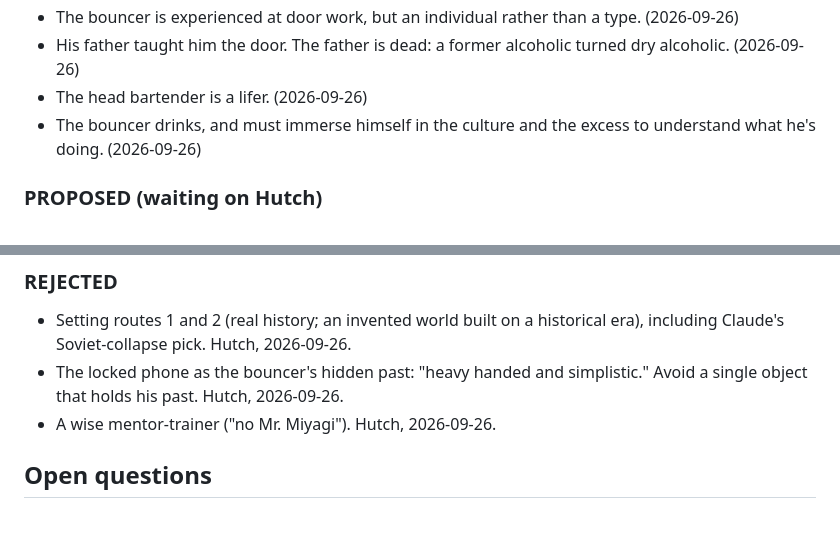
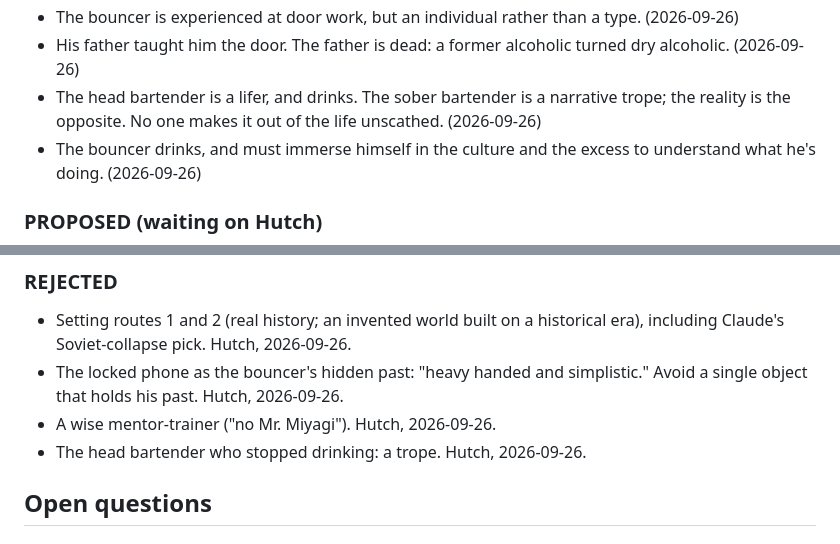
Before and after one commit to justinfaubert/the-bouncer, a Markdown page: bible/05_LOG.md, 2 parts joined by grey strips. GitHub-like rendering.

Commit message:
Log: nobody makes it out unscathed; the bartender drinks
Co-Authored-By: Claude Opus 5.5 (1M context) <noreply@anthropic.com>
Claude-Session: https://claude.ai/code/session_019MEjUwepCSbeubT9UNTy6L

```diff
--- a/bible/05_LOG.md
+++ b/bible/05_LOG.md
@@ -36,7 +36,7 @@ Update this file at the end of every session: add a session entry, move items be
 - The bouncer is a regular-ish big guy, not a hulking steroid type: thoughtful and self-aware enough to catch and engage with the details the game throws at him. Many real bouncers have a violent disposition and aggressive style; he isn't built as that type. (2026-09-26)
 - The bouncer is experienced at door work, but an individual rather than a type. (2026-09-26)
 - His father taught him the door. The father is dead: a former alcoholic turned dry alcoholic. (2026-09-26)
-- The head bartender is a lifer. (2026-09-26)
+- The head bartender is a lifer, and drinks. The sober bartender is a narrative trope; the reality is the opposite. No one makes it out of the life unscathed. (2026-09-26)
 - The bouncer drinks, and must immerse himself in the culture and the excess to understand what he's doing. (2026-09-26)
 
 ### PROPOSED (waiting on Hutch)
@@ -64,6 +64,7 @@ Update this file at the end of every session: add a session entry, move items be
 - Setting routes 1 and 2 (real history; an invented world built on a historical era), including Claude's Soviet-collapse pick. Hutch, 2026-09-26.
 - The locked phone as the bouncer's hidden past: "heavy handed and simplistic." Avoid a single object that holds his past. Hutch, 2026-09-26.
 - A wise mentor-trainer ("no Mr. Miyagi"). Hutch, 2026-09-26.
+- The head bartender who stopped drinking: a trope. Hutch, 2026-09-26.
 
 ## Open questions
 
```
Also changed, not shown: bible/01_PILLARS.md (+1 -0 lines), bible/03_WORLD.md (+1 -1 lines).
